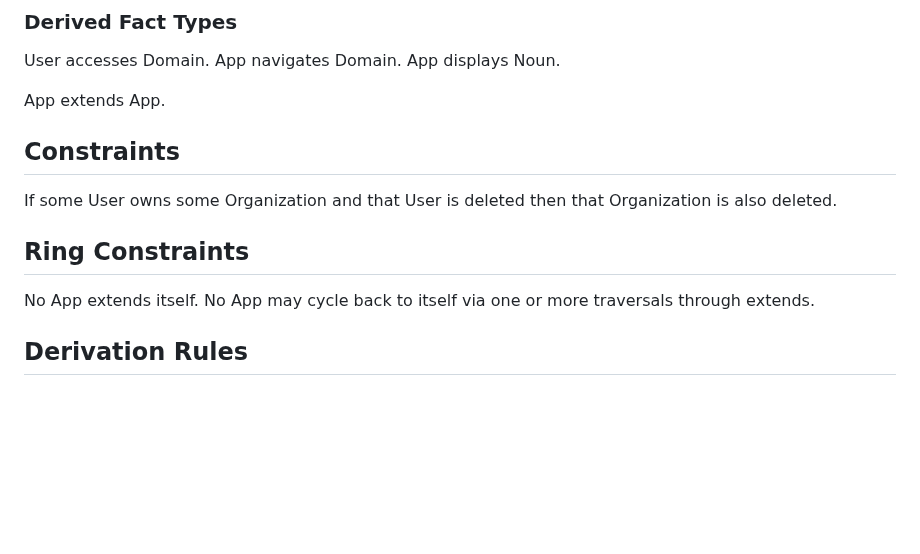
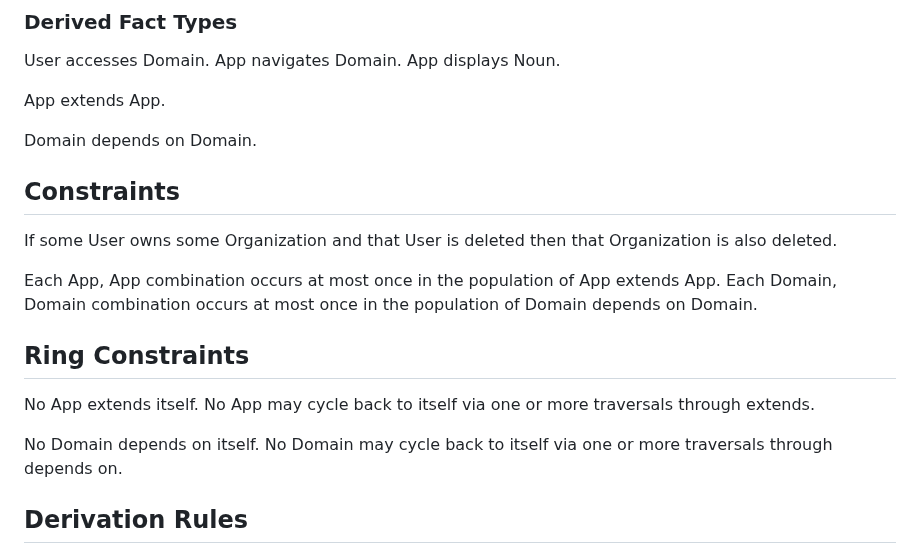
Before and after one commit to graphdl/graphdl-orm, a Markdown page: readings/organizations.md, the part around the change. Rendered like a GitHub page; blank space fills up the shorter version.

Commit message:
feat(organizations): add Domain depends on Domain as acyclic library rel
Absorbs the one genuinely generic concept from the support-app's
organizations2.md that wasn't already in the metamodel: Domain
dependency as a library-style relation. Parallel to the existing App
extends App with the same IR + AC ring pair.

- `Domain depends on Domain.` as an m:n binary fact type.
- Spanning UC (no duplicate (A, B) pairs) alongside the equivalent
  constraint added to App extends App for round-trip fidelity.
- IR: `No Domain depends on itself.`
- AC: `No Domain may cycle back to itself via one or more traversals
  through depends on.`

Description is NOT added here — Domain inherits `Noun has Description`
from core.md (every entity-type noun is a subtype of Noun), so the
preamble-to-instance-fact conversion in #136 can use the inherited
fact type directly.

Co-Authored-By: Claude Opus 4.6 (1M context) <noreply@anthropic.com>

```diff
--- a/readings/organizations.md
+++ b/readings/organizations.md
@@ -77,14 +77,22 @@ App displays Noun.
 
 App extends App.
 
+Domain depends on Domain.
+
 ## Constraints
 
 If some User owns some Organization and that User is deleted then that Organization is also deleted.
+
+Each App, App combination occurs at most once in the population of App extends App.
+Each Domain, Domain combination occurs at most once in the population of Domain depends on Domain.
 
 ## Ring Constraints
 
 No App extends itself.
 No App may cycle back to itself via one or more traversals through extends.
+
+No Domain depends on itself.
+No Domain may cycle back to itself via one or more traversals through depends on.
 
 ## Derivation Rules
 
```
